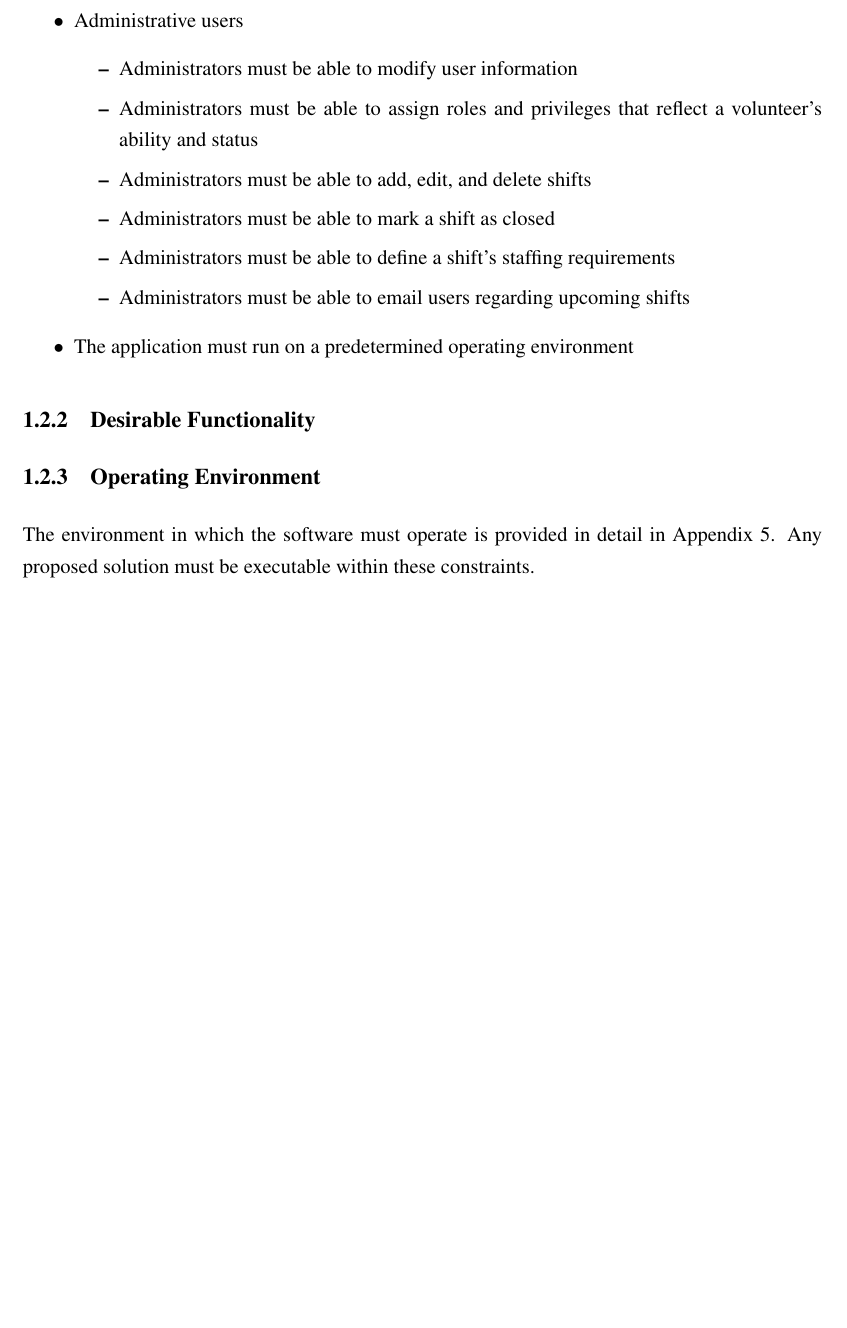
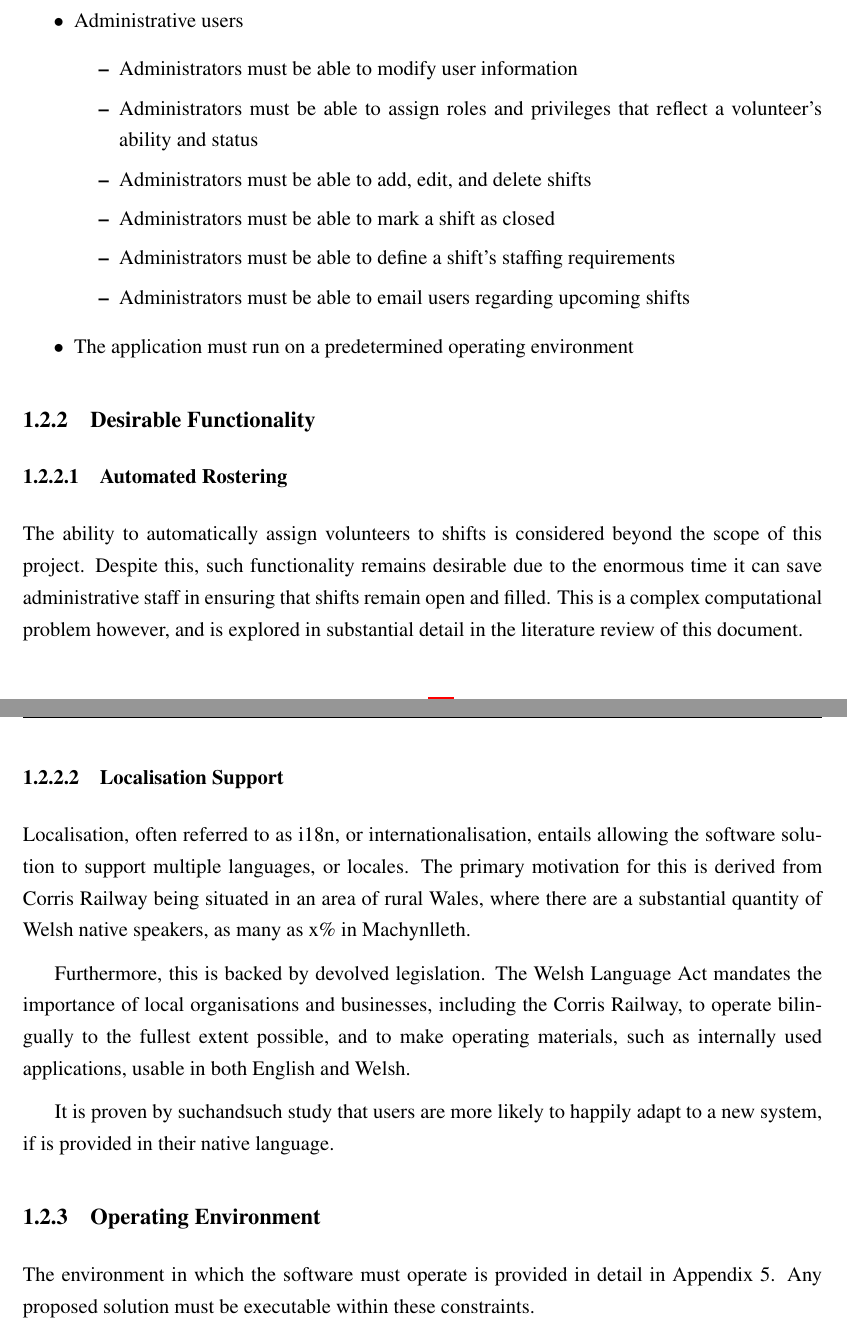
Before and after one commit to oliverearl/railrota, a LaTeX thesis (thesis/dissertation.tex, which reads thesis/Chapter1/introduction.tex): part of page 10 of 41 before the commit and two parts of pages 10 and 11 of 42 after it, the two joined at a grey line, cut so that both start at the same text, the shorter picture padded with empty space. Compiled offline with pdfLaTeX.

Commit message:
chapter1: desirable functionality
I'll come back and add the proper citations once my Internet stops chimping out.

```diff
--- a/thesis/Chapter1/introduction.tex
+++ b/thesis/Chapter1/introduction.tex
@@ -40,7 +40,15 @@ The project objectives that must be fulfilled for successful completion can be b
 \end{itemize}
 
 \subsection{Desirable Functionality}
+\subsubsection{Automated Rostering}
+The ability to automatically assign volunteers to shifts is considered beyond the scope of this project. Despite this, such functionality remains desirable due to the enormous time it can save administrative staff in ensuring that shifts remain open and filled. This is a complex computational problem however, and is explored in substantial detail in the literature review of this document.
 
+\subsubsection{Localisation Support}
+Localisation, often referred to as i18n, or internationalisation, entails allowing the software solution to support multiple languages, or locales. The primary motivation for this is derived from Corris Railway being situated in an area of rural Wales, where there are a substantial quantity of Welsh native speakers, as many as x\% in Machynlleth. % TODO: Insert the exact quantity once you're back online! %
+
+Furthermore, this is backed by devolved legislation. The Welsh Language Act mandates the importance of local organisations and businesses, including the Corris Railway, to operate bilingually to the fullest extent possible, and to make operating materials, such as internally used applications, usable in both English and Welsh. % TODO: Insert citation once you're back online!
+
+It is proven by suchandsuch study that users are more likely to happily adapt to a new system, if is provided in their native language. % TODO: Insert evidence for this once you're back online!
 
 \subsection{Operating Environment}
 The environment in which the software must operate is provided in detail in Appendix 5. Any proposed solution must be executable within these constraints.
```
